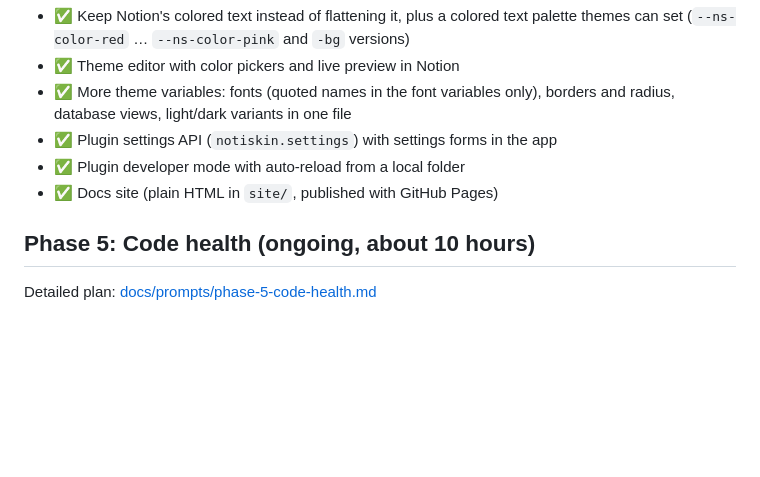
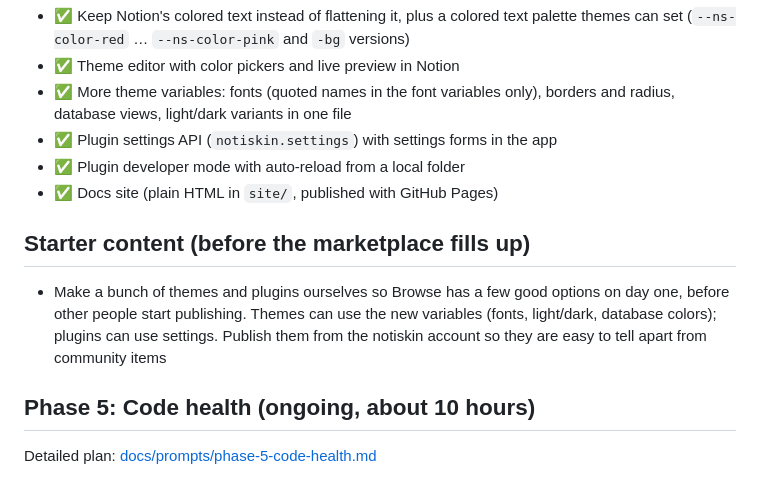
Before and after one commit to notiskin/notiskin, a Markdown page: ROADMAP.md, the part around the change. Drawn GitHub-style; blank space fills up the shorter version.

Commit message:
Roadmap: starter themes and plugins; notes: live allowlist check and Pages are done

```diff
--- a/ROADMAP.md
+++ b/ROADMAP.md
@@ -56,6 +56,10 @@ Detailed plan: [docs/prompts/phase-4-creator-tools.md](docs/prompts/phase-4-crea
 - ✅ Plugin developer mode with auto-reload from a local folder
 - ✅ Docs site (plain HTML in `site/`, published with GitHub Pages)
 
+## Starter content (before the marketplace fills up)
+
+- Make a bunch of themes and plugins ourselves so Browse has a few good options on day one, before other people start publishing. Themes can use the new variables (fonts, light/dark, database colors); plugins can use settings. Publish them from the notiskin account so they are easy to tell apart from community items
+
 ## Phase 5: Code health (ongoing, about 10 hours)
 
 Detailed plan: [docs/prompts/phase-5-code-health.md](docs/prompts/phase-5-code-health.md)
```
